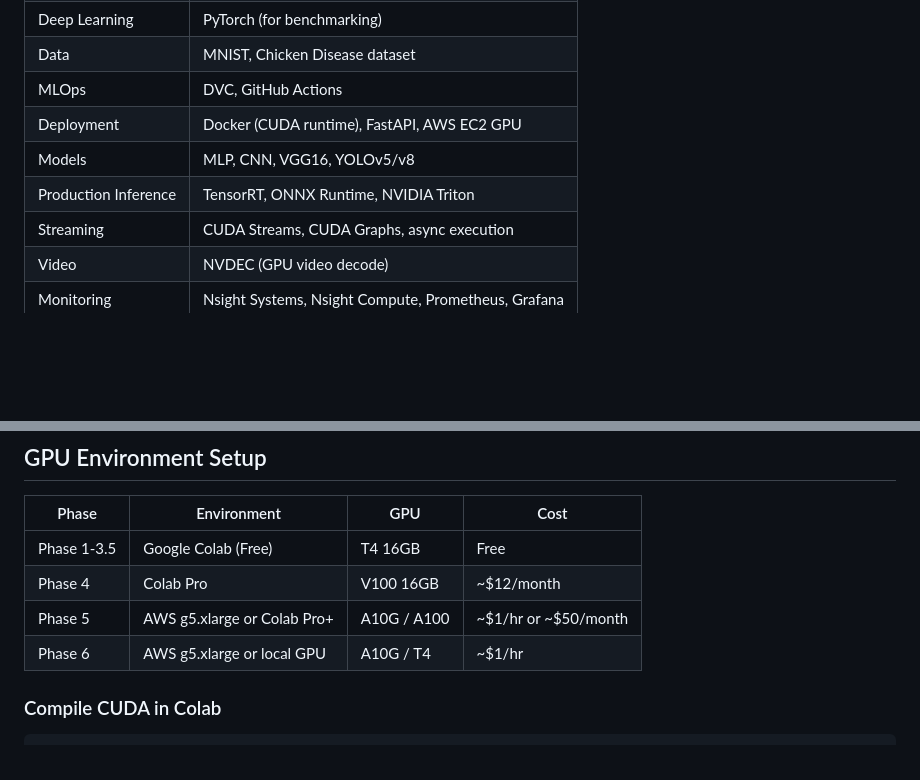
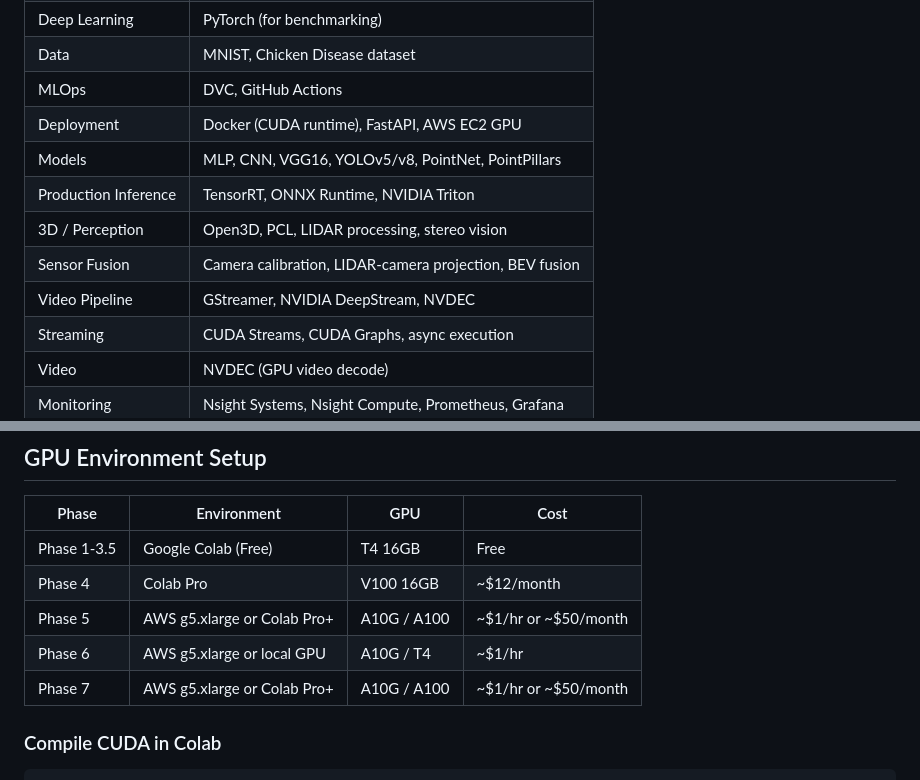
Before and after one commit to ashokmulchandani/CUDA-GPU-Colab-Computer-Vision-Project-Ashok-1, a Markdown page: CUDA_PLAN.md, 2 parts joined by grey strips. Rendered like a GitHub page; blank space fills up the shorter version.

```diff
--- a/CUDA_PLAN.md
+++ b/CUDA_PLAN.md
@@ -217,8 +301,11 @@
 | Data | MNIST, Chicken Disease dataset |
 | MLOps | DVC, GitHub Actions |
 | Deployment | Docker (CUDA runtime), FastAPI, AWS EC2 GPU |
-| Models | MLP, CNN, VGG16, YOLOv5/v8 |
+| Models | MLP, CNN, VGG16, YOLOv5/v8, PointNet, PointPillars |
 | Production Inference | TensorRT, ONNX Runtime, NVIDIA Triton |
+| 3D / Perception | Open3D, PCL, LIDAR processing, stereo vision |
+| Sensor Fusion | Camera calibration, LIDAR-camera projection, BEV fusion |
+| Video Pipeline | GStreamer, NVIDIA DeepStream, NVDEC |
 | Streaming | CUDA Streams, CUDA Graphs, async execution |
 | Video | NVDEC (GPU video decode) |
 | Monitoring | Nsight Systems, Nsight Compute, Prometheus, Grafana |
@@ -233,6 +320,7 @@
 | Phase 4 | Colab Pro | V100 16GB | ~$12/month |
 | Phase 5 | AWS g5.xlarge or Colab Pro+ | A10G / A100 | ~$1/hr or ~$50/month |
 | Phase 6 | AWS g5.xlarge or local GPU | A10G / T4 | ~$1/hr |
+| Phase 7 | AWS g5.xlarge or Colab Pro+ | A10G / A100 | ~$1/hr or ~$50/month |
 
 ### Compile CUDA in Colab
 
```
Also changed, not shown: other parts of CUDA_PLAN.md (+84 -0 lines).
